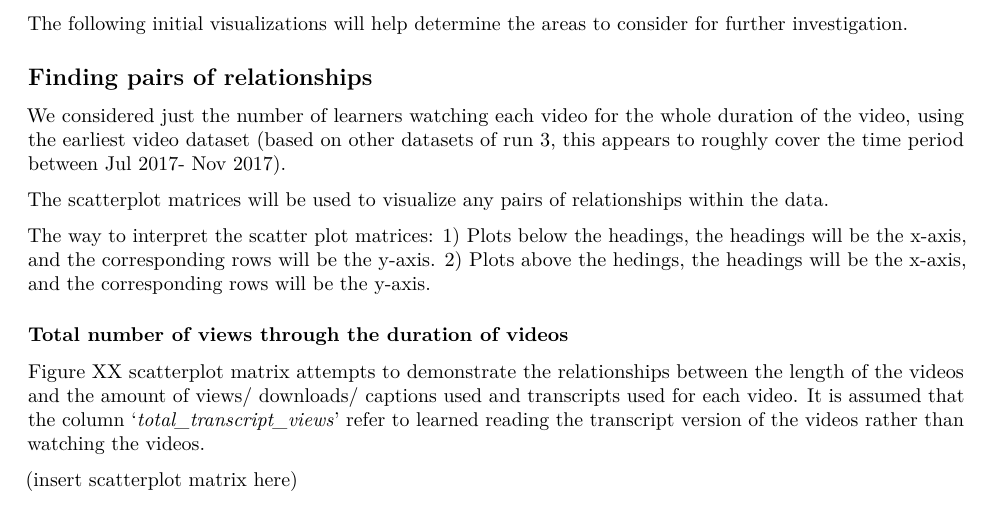
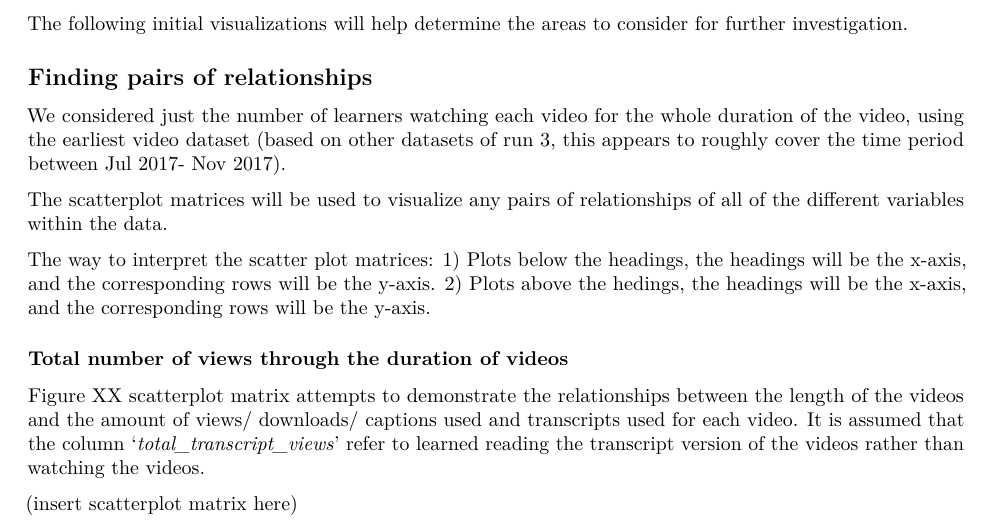
Before and after one commit to a3032929/Learn_Analytics, an R Markdown document (reports/Report.Rmd): part of page 2 of 3, cut so that both start at the same text. Rendered offline with R 4.5, knitr and Pandoc, then LaTeX, with nearby package versions; some code elsewhere in the file could not run offline.

Commit message:
doc: updated rmd

```diff
--- a/reports/Report.Rmd
+++ b/reports/Report.Rmd
@@ -69,7 +69,7 @@ The following initial visualizations will help determine the areas to consider f
 ## Finding pairs of relationships
 We considered just the number of learners watching each video for the whole duration of the video, using the earliest video dataset (based on other datasets of run 3, this appears to roughly cover the time period between Jul 2017- Nov 2017).
 
-The scatterplot matrices will be used to visualize any pairs of relationships within the data.
+The scatterplot matrices will be used to visualize any pairs of relationships of all of the different variables within the data.
 
 The way to interpret the scatter plot matrices:
 1) Plots below the headings, the headings will be the x-axis, and the corresponding rows will be the y-axis.
```
